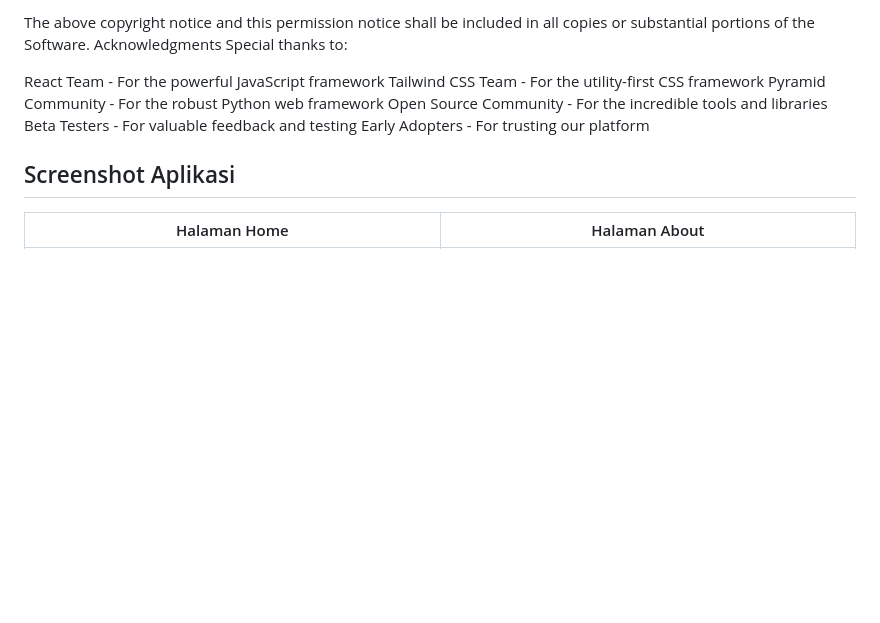
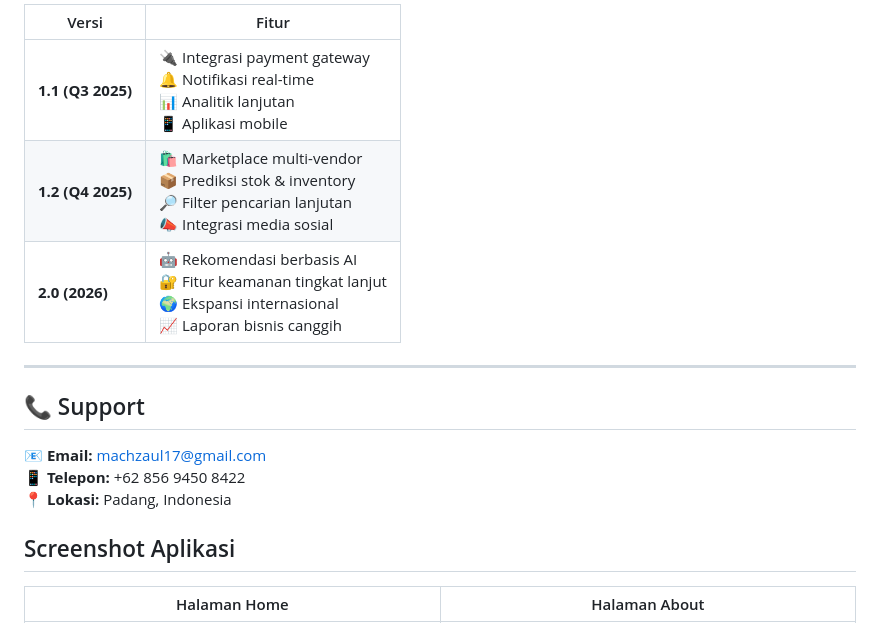
Before and after one commit to machzaul/Tubes_Pemweb, a Markdown page: README.md, the part around one of its changes. GitHub-like rendering; blank space fills up the shorter version.

Commit message:
testing unit readme.md

```diff
--- a/README.md
+++ b/README.md
@@ -417,15 +404,49 @@ furnished to do so, subject to the following conditions:
 
-The above copyright notice and this permission notice shall be included in all
-copies or substantial portions of the Software.
-Acknowledgments
-Special thanks to:
+<table>
+  <thead>
+    <tr>
+      <th>Versi</th>
+      <th>Fitur</th>
+    </tr>
+  </thead>
+  <tbody>
+    <tr>
+      <td><strong>1.1 (Q3 2025)</strong></td>
+      <td>
+        🔌 Integrasi payment gateway<br/>
+        🔔 Notifikasi real-time<br/>
+        📊 Analitik lanjutan<br/>
+        📱 Aplikasi mobile
+      </td>
+    </tr>
+    <tr>
+      <td><strong>1.2 (Q4 2025)</strong></td>
+      <td>
+        🛍️ Marketplace multi-vendor<br/>
+        📦 Prediksi stok & inventory<br/>
+        🔎 Filter pencarian lanjutan<br/>
+        📣 Integrasi media sosial
+      </td>
+    </tr>
+    <tr>
+      <td><strong>2.0 (2026)</strong></td>
+      <td>
+        🤖 Rekomendasi berbasis AI<br/>
+        🔐 Fitur keamanan tingkat lanjut<br/>
+        🌍 Ekspansi internasional<br/>
+        📈 Laporan bisnis canggih
+      </td>
+    </tr>
+  </tbody>
+</table>
 
-React Team - For the powerful JavaScript framework
-Tailwind CSS Team - For the utility-first CSS framework
-Pyramid Community - For the robust Python web framework
-Open Source Community - For the incredible tools and libraries
-Beta Testers - For valuable feedback and testing
-Early Adopters - For trusting our platform
+---
+
+<h2>📞 Support</h2>
+
+📧 <strong>Email:</strong> <a href="mailto:machzaul17@gmail.com">machzaul17@gmail.com</a><br/>
+📱 <strong>Telepon:</strong> +62 856 9450 8422<br/>
+📍 <strong>Lokasi:</strong> Padang, Indonesia<br/>
 
 
 ## Screenshot Aplikasi
```
Also changed, not shown: other parts of README.md (+53 -66 lines).
